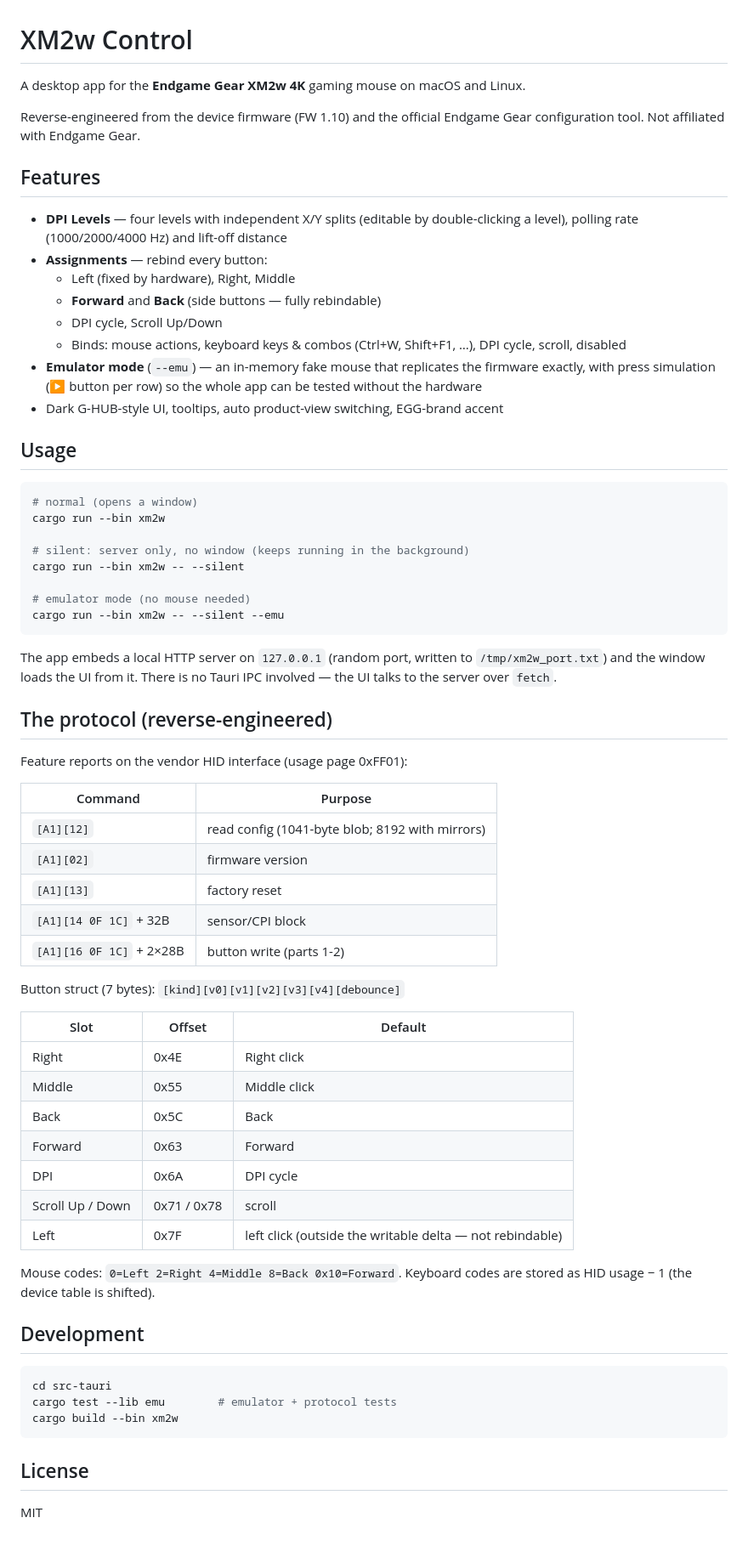
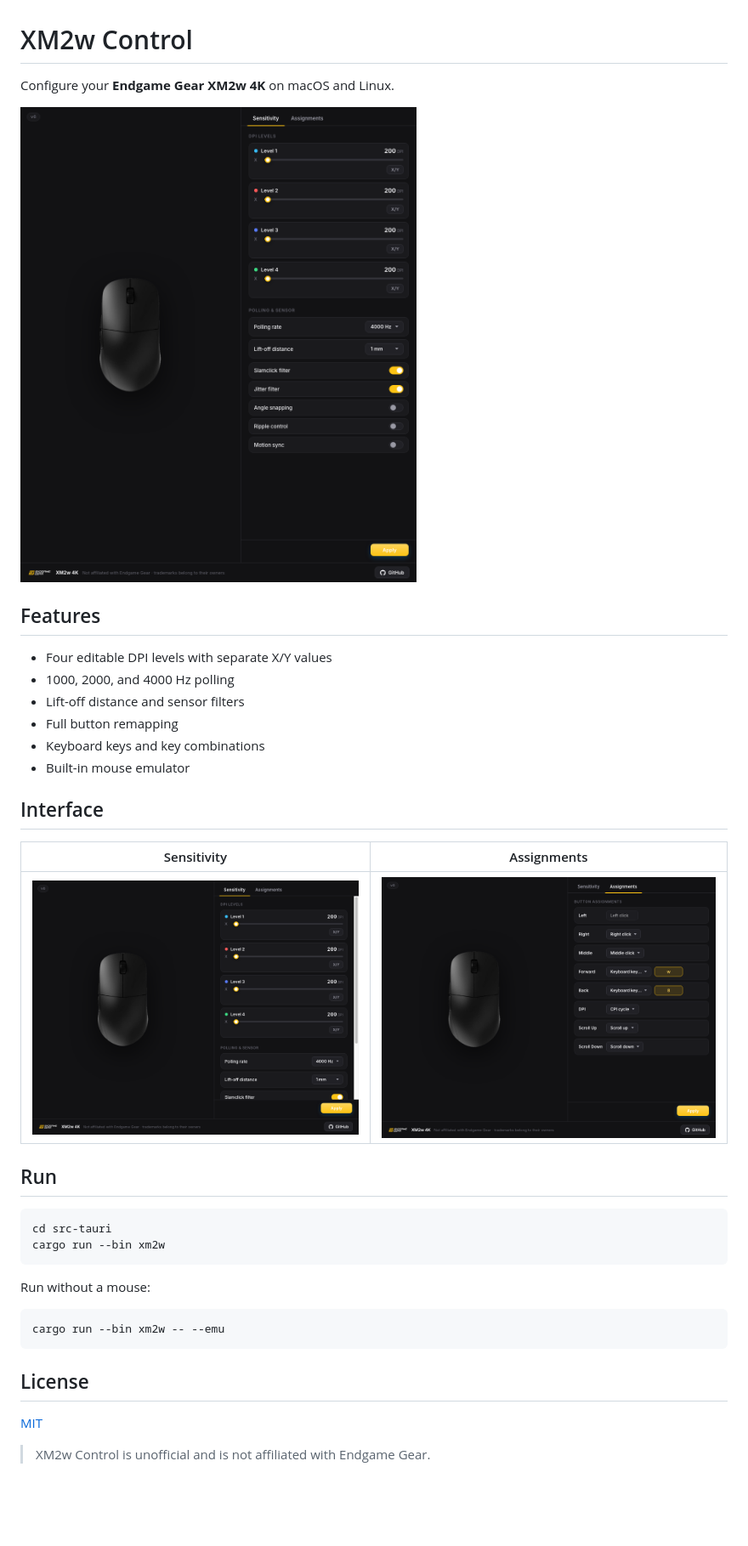
Before and after one commit to qaustria/xm2w, a Markdown page: README.md, the part around the change. Shown: that part at 85% size. GitHub-like rendering; pictures changed too: assets/screenshot-assignments.png (added), assets/screenshot-sensitivity-full.png (added), assets/screenshot-sensitivity.png (added); blank space fills up the shorter version.

Commit message:
Add README with screenshots

````diff
--- a/README.md
+++ b/README.md
@@ -1,79 +1,39 @@
 # XM2w Control
 
-A desktop app for the **Endgame Gear XM2w 4K** gaming mouse on macOS and Linux.
+Configure your **Endgame Gear XM2w 4K** on macOS and Linux.
 
-Reverse-engineered from the device firmware (FW 1.10) and the official
-Endgame Gear configuration tool. Not affiliated with Endgame Gear.
+![XM2w Control](assets/screenshot-sensitivity-full.png)
 
 ## Features
 
-- **DPI Levels** — four levels with independent X/Y splits (editable by
-  double-clicking a level), polling rate (1000/2000/4000 Hz) and lift-off
-  distance
-- **Assignments** — rebind every button:
-  - Left (fixed by hardware), Right, Middle
-  - **Forward** and **Back** (side buttons — fully rebindable)
-  - DPI cycle, Scroll Up/Down
-  - Binds: mouse actions, keyboard keys & combos (Ctrl+W, Shift+F1, …), DPI
-    cycle, scroll, disabled
-- **Emulator mode** (`--emu`) — an in-memory fake mouse that replicates the
-  firmware exactly, with press simulation (▶ button per row) so the whole app
-  can be tested without the hardware
-- Dark G-HUB-style UI, tooltips, auto product-view switching, EGG-brand
-  accent
+* Four editable DPI levels with separate X/Y values
+* 1000, 2000, and 4000 Hz polling
+* Lift-off distance and sensor filters
+* Full button remapping
+* Keyboard keys and key combinations
+* Built-in mouse emulator
 
-## Usage
+## Interface
 
-```sh
-# normal (opens a window)
-cargo run --bin xm2w
+| Sensitivity                                       | Assignments                                       |
+| ------------------------------------------------- | ------------------------------------------------- |
+| ![Sensitivity](assets/screenshot-sensitivity.png) | ![Assignments](assets/screenshot-assignments.png) |
 
-# silent: server only, no window (keeps running in the background)
-cargo run --bin xm2w -- --silent
-
-# emulator mode (no mouse needed)
-cargo run --bin xm2w -- --silent --emu
-```
-
-The app embeds a local HTTP server on `127.0.0.1` (random port, written to
-`/tmp/xm2w_port.txt`) and the window loads the UI from it. There is no Tauri
-IPC involved — the UI talks to the server over `fetch`.
-
-## The protocol (reverse-engineered)
-
-Feature reports on the vendor HID interface (usage page 0xFF01):
-
-| Command | Purpose |
-|---|---|
-| `[A1][12]` | read config (1041-byte blob; 8192 with mirrors) |
-| `[A1][02]` | firmware version |
-| `[A1][13]` | factory reset |
-| `[A1][14 0F 1C]` + 32B | sensor/CPI block |
-| `[A1][16 0F 1C]` + 2×28B | button write (parts 1-2) |
-
-Button struct (7 bytes): `[kind][v0][v1][v2][v3][v4][debounce]`
-
-| Slot | Offset | Default |
-|---|---|---|
-| Right | 0x4E | Right click |
-| Middle | 0x55 | Middle click |
-| Back | 0x5C | Back |
-| Forward | 0x63 | Forward |
-| DPI | 0x6A | DPI cycle |
-| Scroll Up / Down | 0x71 / 0x78 | scroll |
-| Left | 0x7F | left click (outside the writable delta — not rebindable) |
-
-Mouse codes: `0=Left 2=Right 4=Middle 8=Back 0x10=Forward`.
-Keyboard codes are stored as HID usage − 1 (the device table is shifted).
-
-## Development
+## Run
 
 ```sh
 cd src-tauri
-cargo test --lib emu        # emulator + protocol tests
-cargo build --bin xm2w
+cargo run --bin xm2w
+```
+
+Run without a mouse:
+
+```sh
+cargo run --bin xm2w -- --emu
 ```
 
 ## License
 
-MIT
+[MIT](LICENSE)
+
+> XM2w Control is unofficial and is not affiliated with Endgame Gear.
````
Also changed, not shown: 6 other files.
